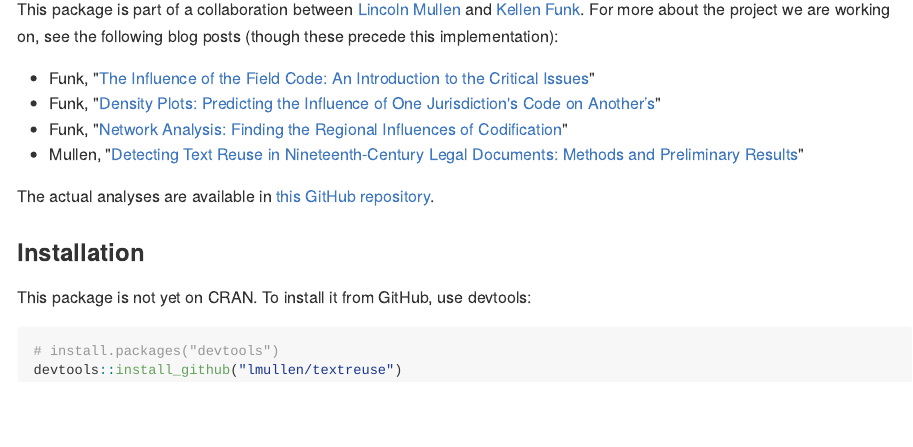
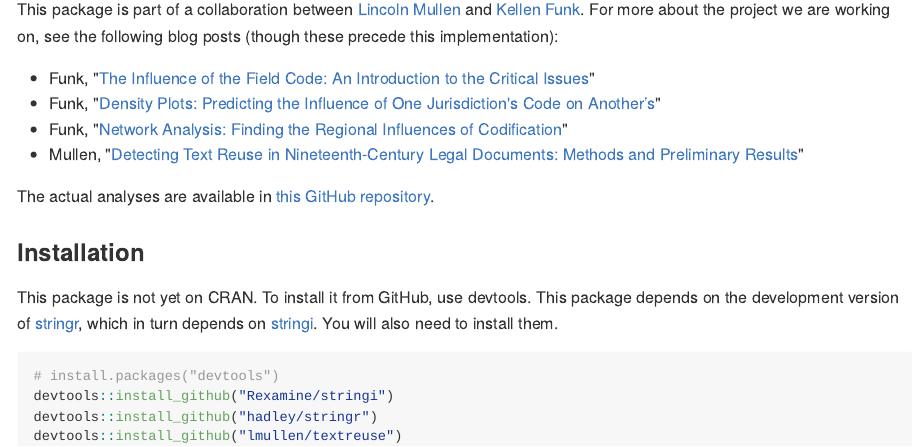
Before and after one commit to ropensci/textreuse, an R Markdown document (README.Rmd): the page in a window 1100 px wide, from 180 px down. The pictures show the output file README.md that the author committed with the source, drawn offline in the style of GitHub.

Commit message:
Use stringr

````diff
--- a/README.Rmd
+++ b/README.Rmd
@@ -29,9 +29,11 @@ The actual analyses are available in [this GitHub repository](https://github.com
 
 ### Installation
 
-This package is not yet on CRAN. To install it from GitHub, use devtools:
+This package is not yet on CRAN. To install it from GitHub, use devtools. This package depends on the development version of [stringr](https://github.com/hadley/stringr), which in turn depends on [stringi](https://github.com/Rexamine/stringi/). You will also need to install them.
 
 ```{r eval=FALSE}
 # install.packages("devtools")
+devtools::install_github("Rexamine/stringi")
+devtools::install_github("hadley/stringr")
 devtools::install_github("lmullen/textreuse")
 ```
````
Also changed, not shown: R/textreuse-package.r (+1 -0 lines), README.md, 2 other files.
